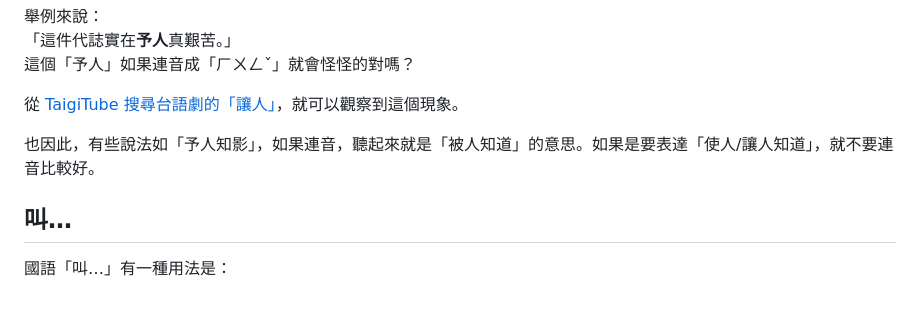
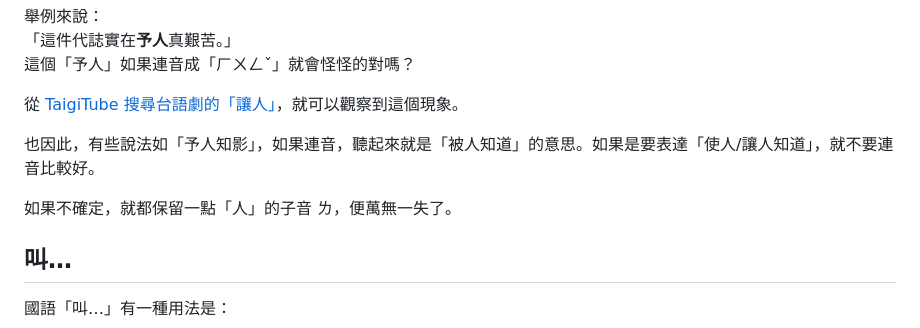
Before and after one commit to minnan-research/minnan-research.github.io, a Markdown page: docs/mistranslation/index.md, the part around the change. Rendered like a GitHub page; blank space fills up the shorter version.

```diff
--- a/docs/mistranslation/index.md
+++ b/docs/mistranslation/index.md
@@ -120,6 +120,8 @@
 從 [TaigiTube 搜尋台語劇的「讓人」](https://taigitube.com/search?query=%E8%AE%93%E4%BA%BA&v=0nVavEuG5CU&t=1027)，就可以觀察到這個現象。
 
 也因此，有些說法如「予人知影」，如果連音，聽起來就是「被人知道」的意思。如果是要表達「使人/讓人知道」，就不要連音比較好。
+
+如果不確定，就都保留一點「人」的子音 ㄌ，便萬無一失了。
 
 ## 叫…
 
```
